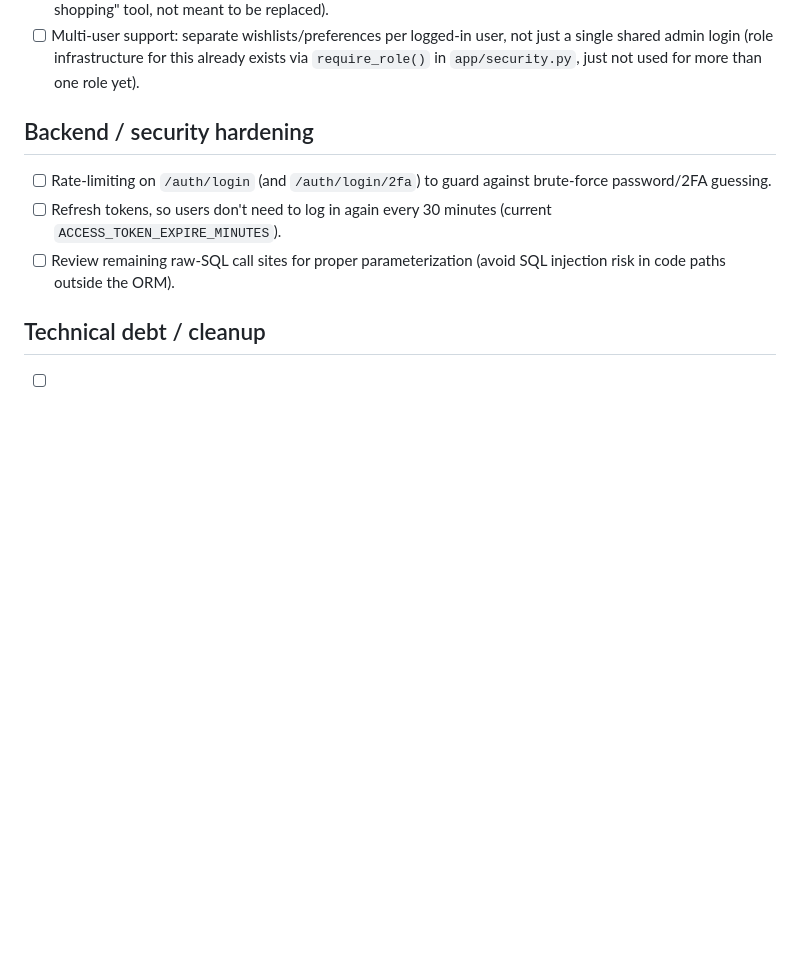
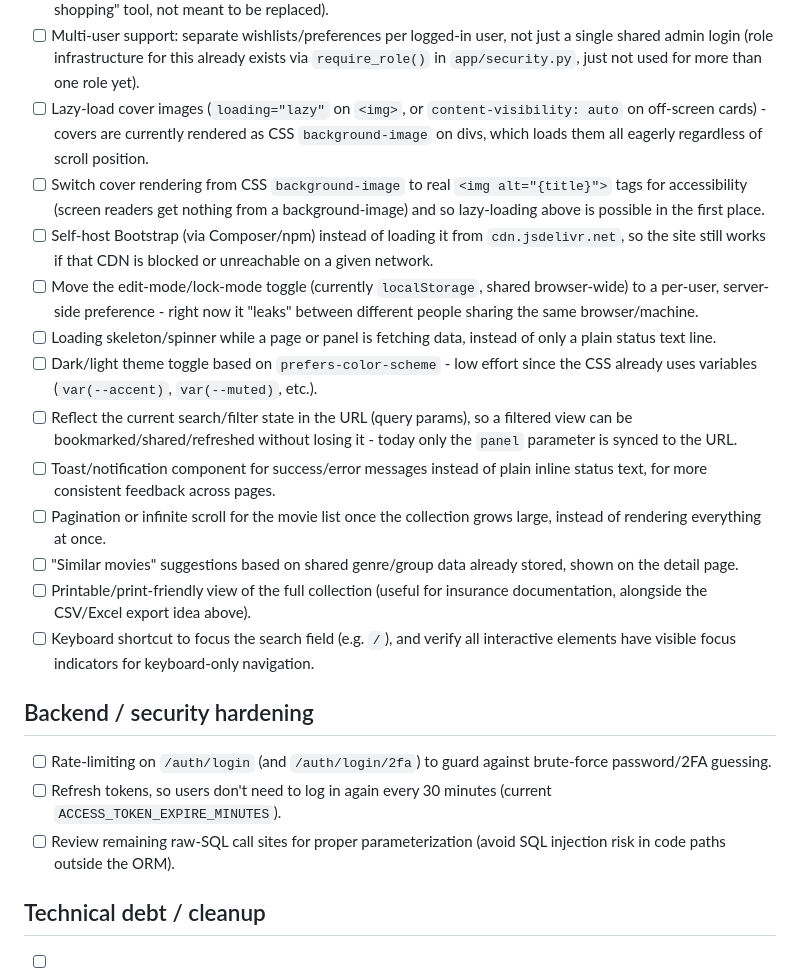
Before and after one commit to asbjotve/my_movie_collection, a Markdown page: TODO.md, the part around the change. Drawn GitHub-style; blank space fills up the shorter version.

Commit message:
Add more frontend/UX improvement ideas to TODO.md
Co-authored-by: Copilot <223556219+Copilot@users.noreply.github.com>

```diff
--- a/TODO.md
+++ b/TODO.md
@@ -74,6 +74,44 @@ backlog to pick from.
       user, not just a single shared admin login (role infrastructure
       for this already exists via `require_role()` in
       `app/security.py`, just not used for more than one role yet).
+- [ ] Lazy-load cover images (`loading="lazy"` on `<img>`, or
+      `content-visibility: auto` on off-screen cards) - covers are
+      currently rendered as CSS `background-image` on divs, which
+      loads them all eagerly regardless of scroll position.
+- [ ] Switch cover rendering from CSS `background-image` to real
+      `<img alt="{title}">` tags for accessibility (screen readers get
+      nothing from a background-image) and so lazy-loading above is
+      possible in the first place.
+- [ ] Self-host Bootstrap (via Composer/npm) instead of loading it
+      from `cdn.jsdelivr.net`, so the site still works if that CDN is
+      blocked or unreachable on a given network.
+- [ ] Move the edit-mode/lock-mode toggle (currently `localStorage`,
+      shared browser-wide) to a per-user, server-side preference -
+      right now it "leaks" between different people sharing the same
+      browser/machine.
+- [ ] Loading skeleton/spinner while a page or panel is fetching data,
+      instead of only a plain status text line.
+- [ ] Dark/light theme toggle based on `prefers-color-scheme` - low
+      effort since the CSS already uses variables (`var(--accent)`,
+      `var(--muted)`, etc.).
+- [ ] Reflect the current search/filter state in the URL (query
+      params), so a filtered view can be bookmarked/shared/refreshed
+      without losing it - today only the `panel` parameter is synced
+      to the URL.
+- [ ] Toast/notification component for success/error messages instead
+      of plain inline status text, for more consistent feedback across
+      pages.
+- [ ] Pagination or infinite scroll for the movie list once the
+      collection grows large, instead of rendering everything at
+      once.
+- [ ] "Similar movies" suggestions based on shared genre/group data
+      already stored, shown on the detail page.
+- [ ] Printable/print-friendly view of the full collection (useful for
+      insurance documentation, alongside the CSV/Excel export idea
+      above).
+- [ ] Keyboard shortcut to focus the search field (e.g. `/`), and
+      verify all interactive elements have visible focus indicators
+      for keyboard-only navigation.
 
 ## Backend / security hardening
 
```
